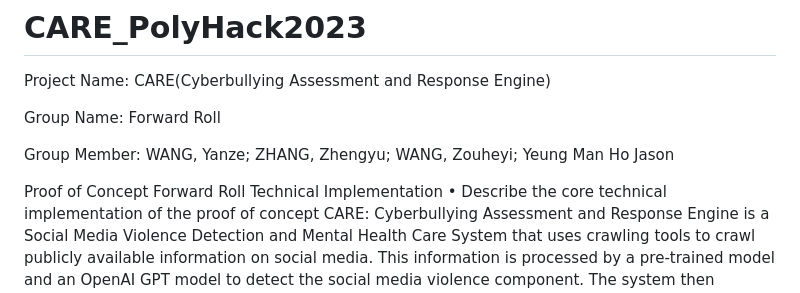
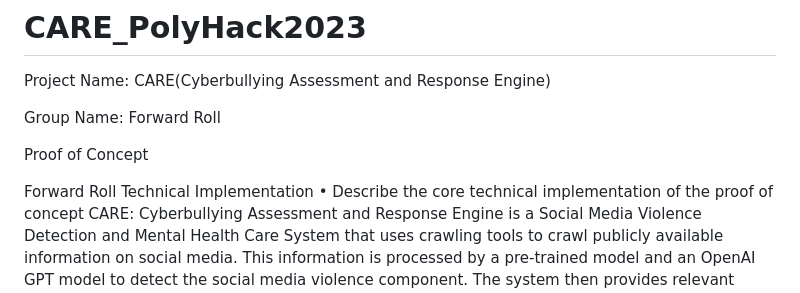
Before and after one commit to Zhang-Zhengyu/CARE_PolyHack2023, a Markdown page: README.md, the part around the change. GitHub-like rendering.

```diff
--- a/README.md
+++ b/README.md
@@ -6,13 +6,8 @@ CARE(Cyberbullying Assessment and Response Engine)
 Group Name:
 Forward Roll
 
-Group Member:
-WANG, Yanze;
-ZHANG, Zhengyu;
-WANG, Zouheyi;
-Yeung Man Ho Jason
+Proof of Concept
 
-Proof of Concept
 Forward Roll
 Technical Implementation
 •	Describe the core technical implementation of the proof of concept
```
